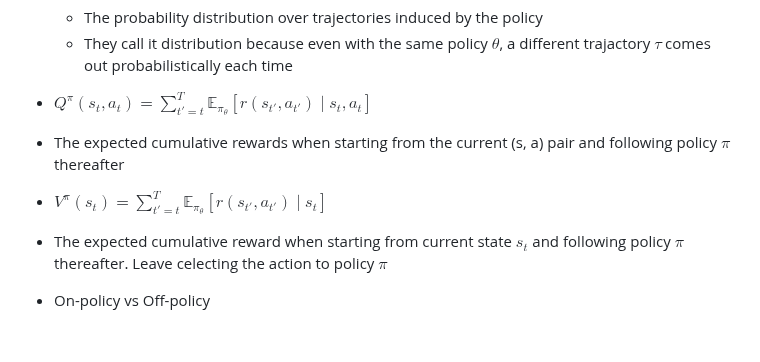
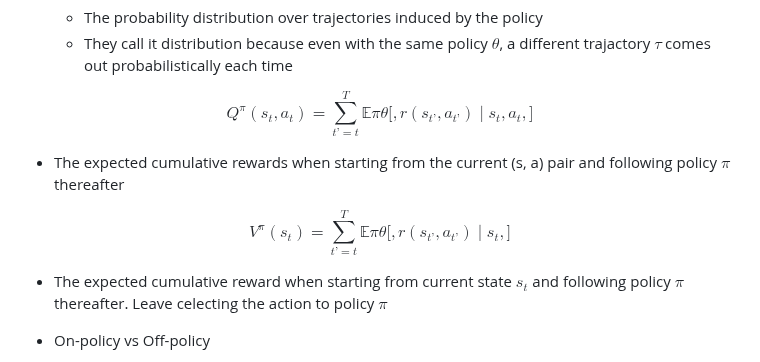
Before and after one commit to go2gym365/RL_study, a Markdown page: berkeley_CS285/lecture_4/lec4.md, the part around the change. Rendered like a GitHub page; blank space fills up the shorter version.

Commit message:
Fix LaTex

```diff
--- a/berkeley_CS285/lecture_4/lec4.md
+++ b/berkeley_CS285/lecture_4/lec4.md
@@ -33,11 +33,15 @@
    - The probability distribution over trajectories induced by the policy
    - They call it distribution because even with the same policy $\theta$, a different trajactory $\tau$ comes out probabilistically each time
 
-- $Q^\pi(s_t,a_t)=\sum_{t'=t}^{T}\mathbb{E}_{\pi_\theta}[r(s_{t'},a_{t'})\mid s_t,a_t]$
- - The expected cumulative rewards when starting from the current (s, a) pair and following policy $\pi$ thereafter
+$$
+Q^\pi(s_t,a_t)=\sum_{t’=t}^{T}\mathbb{E}{\pi\theta}\big[,r(s_{t’},a_{t’})\mid s_t,a_t,\big]
+$$
+  - The expected cumulative rewards when starting from the current (s, a) pair and following policy $\pi$ thereafter
 
-- $V^\pi(s_t)=\sum_{t'=t}^{T}\mathbb{E}_{\pi_\theta}[r(s_{t'},a_{t'})\mid s_t]$
- - The expected cumulative reward when starting from current state $s_t$ and following policy $\pi$ thereafter. Leave celecting the action to policy $\pi$
+$$
+V^\pi(s_t)=\sum_{t’=t}^{T}\mathbb{E}{\pi\theta}\big[,r(s_{t’},a_{t’})\mid s_t,\big]
+$$
+  - The expected cumulative reward when starting from current state $s_t$ and following policy $\pi$ thereafter. Leave celecting the action to policy $\pi$
 
 - On-policy vs Off-policy
   - On-policy: the algorithm must collect new samples whenever the policy changes (old samples become invalid).
```
